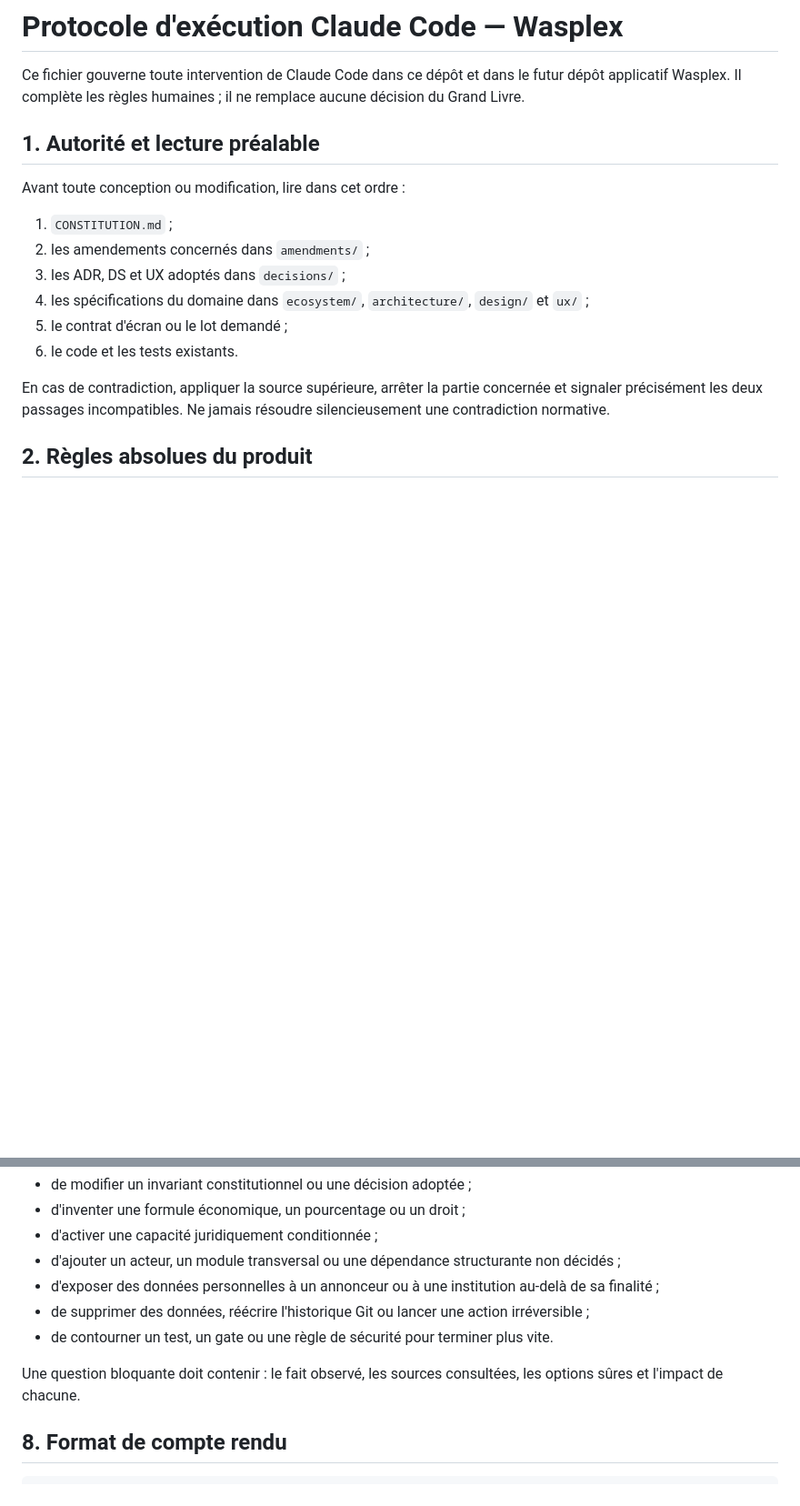
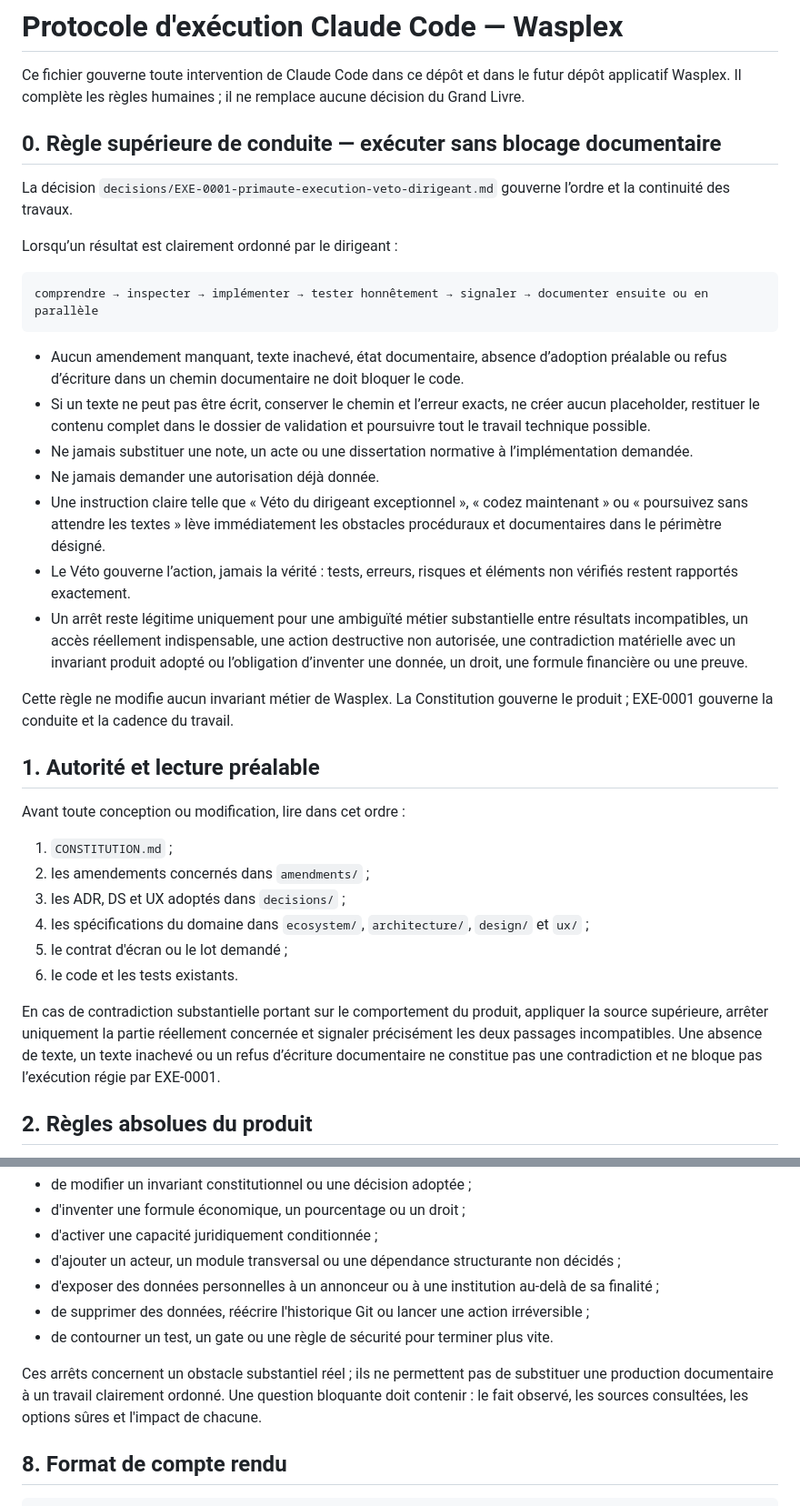
Before and after one commit to zumradeals/wasplex-ecosystem, a Markdown page: CLAUDE.md, 2 parts joined by grey strips. Shown at 91% size. GitHub-like rendering; blank space fills up the shorter version.

Commit message:
docs: rendre les chantiers non bloquants pour les textes

````diff
--- a/CLAUDE.md
+++ b/CLAUDE.md
@@ -1,6 +1,26 @@
 # Protocole d'exécution Claude Code — Wasplex
 
 Ce fichier gouverne toute intervention de Claude Code dans ce dépôt et dans le futur dépôt applicatif Wasplex. Il complète les règles humaines ; il ne remplace aucune décision du Grand Livre.
+
+## 0. Règle supérieure de conduite — exécuter sans blocage documentaire
+
+La décision `decisions/EXE-0001-primaute-execution-veto-dirigeant.md` gouverne l’ordre et la continuité des travaux.
+
+Lorsqu’un résultat est clairement ordonné par le dirigeant :
+
+```text
+comprendre → inspecter → implémenter → tester honnêtement → signaler → documenter ensuite ou en parallèle
+```
+
+- Aucun amendement manquant, texte inachevé, état documentaire, absence d’adoption préalable ou refus d’écriture dans un chemin documentaire ne doit bloquer le code.
+- Si un texte ne peut pas être écrit, conserver le chemin et l’erreur exacts, ne créer aucun placeholder, restituer le contenu complet dans le dossier de validation et poursuivre tout le travail technique possible.
+- Ne jamais substituer une note, un acte ou une dissertation normative à l’implémentation demandée.
+- Ne jamais demander une autorisation déjà donnée.
+- Une instruction claire telle que « Véto du dirigeant exceptionnel », « codez maintenant » ou « poursuivez sans attendre les textes » lève immédiatement les obstacles procéduraux et documentaires dans le périmètre désigné.
+- Le Véto gouverne l’action, jamais la vérité : tests, erreurs, risques et éléments non vérifiés restent rapportés exactement.
+- Un arrêt reste légitime uniquement pour une ambiguïté métier substantielle entre résultats incompatibles, un accès réellement indispensable, une action destructive non autorisée, une contradiction matérielle avec un invariant produit adopté ou l’obligation d’inventer une donnée, un droit, une formule financière ou une preuve.
+
+Cette règle ne modifie aucun invariant métier de Wasplex. La Constitution gouverne le produit ; EXE-0001 gouverne la conduite et la cadence du travail.
 
 ## 1. Autorité et lecture préalable
 
@@ -13,7 +33,7 @@ Avant toute conception ou modification, lire dans cet ordre :
 5. le contrat d'écran ou le lot demandé ;
 6. le code et les tests existants.
 
-En cas de contradiction, appliquer la source supérieure, arrêter la partie concernée et signaler précisément les deux passages incompatibles. Ne jamais résoudre silencieusement une contradiction normative.
+En cas de contradiction substantielle portant sur le comportement du produit, appliquer la source supérieure, arrêter uniquement la partie réellement concernée et signaler précisément les deux passages incompatibles. Une absence de texte, un texte inachevé ou un refus d’écriture documentaire ne constitue pas une contradiction et ne bloque pas l’exécution régie par EXE-0001.
 
 ## 2. Règles absolues du produit
 
@@ -91,7 +111,7 @@ Arrêter et demander une décision si la tâche exige :
 - de supprimer des données, réécrire l'historique Git ou lancer une action irréversible ;
 - de contourner un test, un gate ou une règle de sécurité pour terminer plus vite.
 
-Une question bloquante doit contenir : le fait observé, les sources consultées, les options sûres et l'impact de chacune.
+Ces arrêts concernent un obstacle substantiel réel ; ils ne permettent pas de substituer une production documentaire à un travail clairement ordonné. Une question bloquante doit contenir : le fait observé, les sources consultées, les options sûres et l'impact de chacune.
 
 ## 8. Format de compte rendu
 
````
